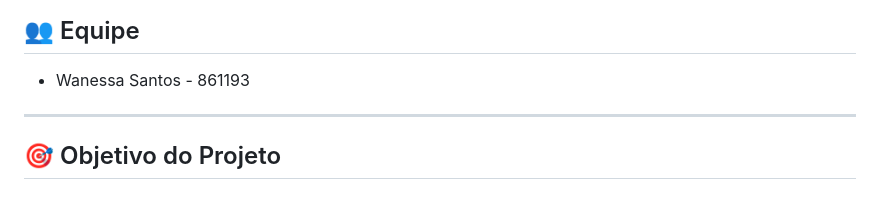
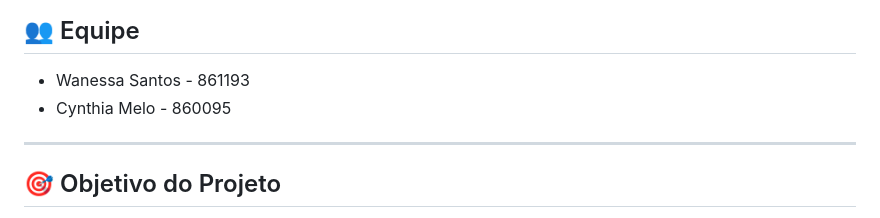
Before and after one commit to wanessasantos360/dashboard-web, a Markdown page: README.md, the part around the change. Drawn GitHub-style.

Commit message:
Docs: add da Cynthia na parte da equipe no README.md

```diff
--- a/README.md
+++ b/README.md
@@ -7,6 +7,7 @@ Dashboard web desenvolvido em **HTML/CSS/JavaScript** utilizando **Chart.js**, c
 ## 👥 Equipe
 
 - Wanessa Santos - 861193
+- Cynthia Melo - 860095
 ---
 
 ## 🎯 Objetivo do Projeto
```
